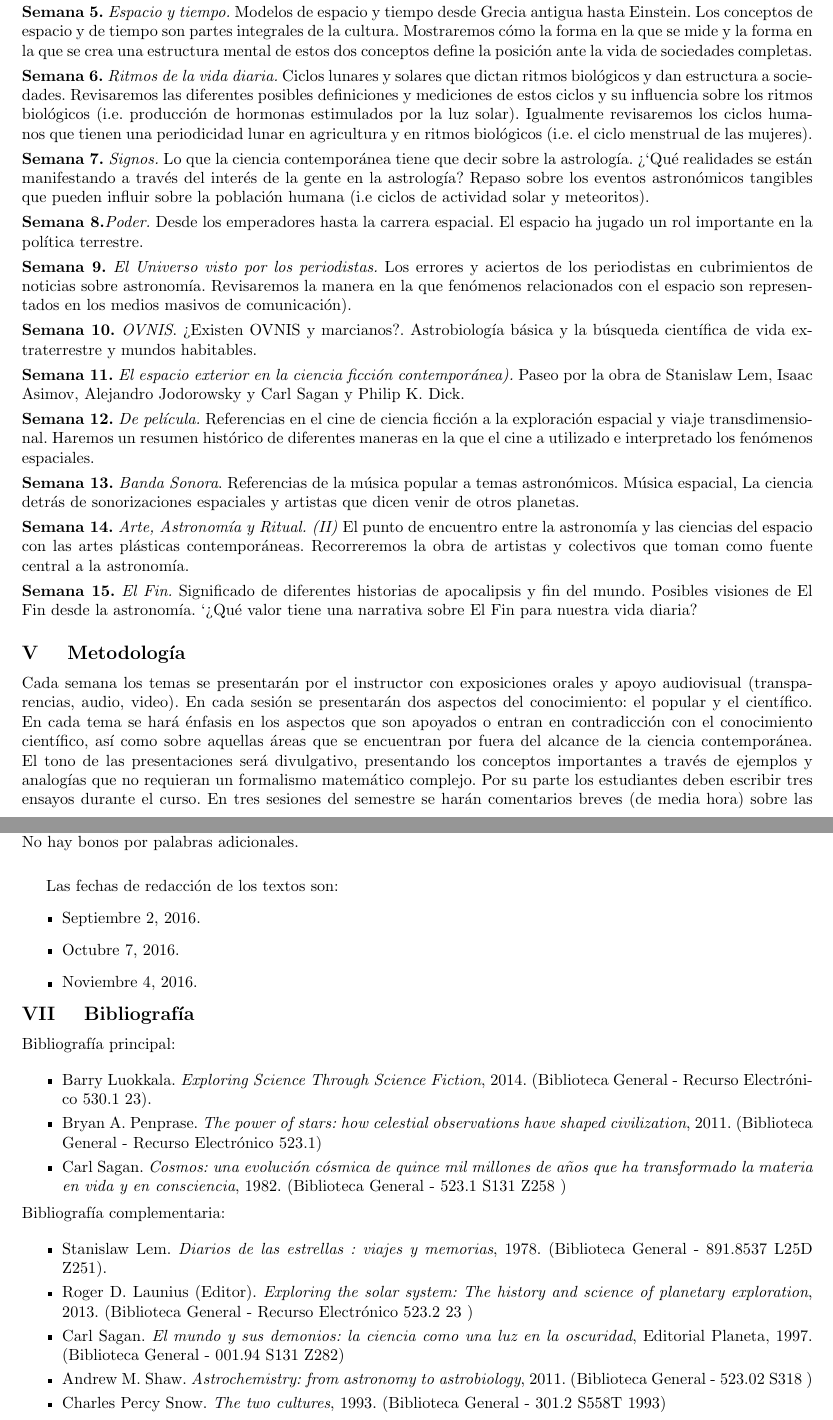
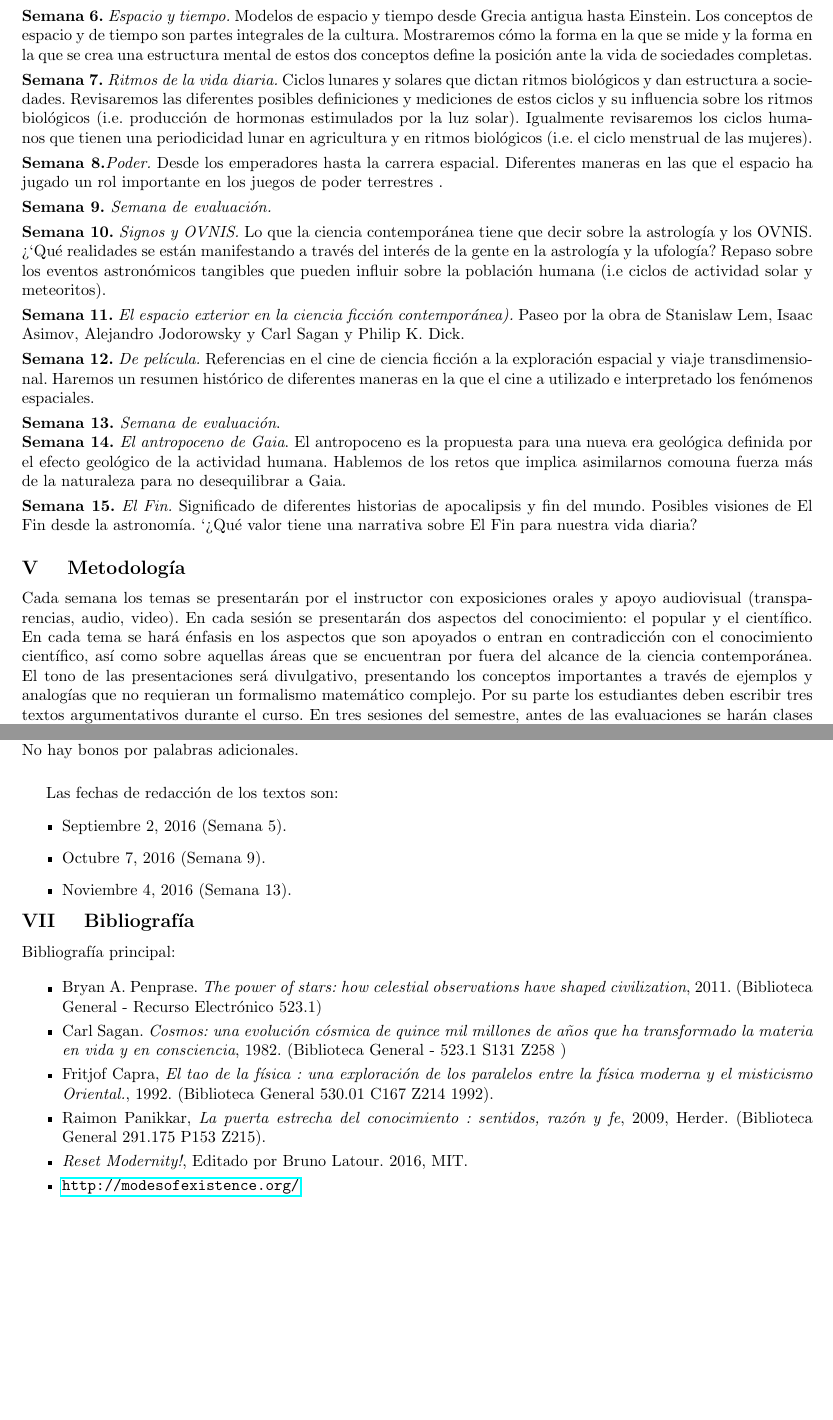
Before and after one commit to forero/AstronomiaPopular, a LaTeX document (syllabus/ProgramaCBU_AstronomiaPopular.tex): two parts of pages 3 and 4 of 4, joined at a grey line, cut so that both start at the same text, the shorter picture padded with empty space. Compiled offline with pdfLaTeX; the source files are stored in an older character set and shown here as Unicode.

Commit message:
programa 201620

```diff
--- a/syllabus/ProgramaCBU_AstronomiaPopular.tex
+++ b/syllabus/ProgramaCBU_AstronomiaPopular.tex
@@ -152,14 +152,17 @@ el ritual religioso en los últimos tres mil años de historia
 global. Haremos énfasis en las representaciones de religiones
 solares, como el cristianismo.
 
-\noindent\textbf{\textsc{Semana 5.}} \textit{Espacio y tiempo.} Modelos de
+\noindent\textbf{\textsc{Semana 5.}} \textit{Semana de
+  evaluaci\'on.} \\[-0.3cm]
+
+\noindent\textbf{\textsc{Semana 6.}} \textit{Espacio y tiempo.} Modelos de
 espacio y tiempo desde Grecia antigua hasta Einstein. Los conceptos de
 espacio y de tiempo son partes integrales de la cultura.
 Mostraremos c\'omo la forma en la que se mide y la forma en la que se
 crea una estructura mental de estos dos conceptos define la
 posici\'on ante la vida de sociedades completas. \\[-0.3cm]
 
-\noindent\textbf{\textsc{Semana 6.}} \textit{Ritmos de la vida diaria.} Ciclos
+\noindent\textbf{\textsc{Semana 7.}} \textit{Ritmos de la vida diaria.} Ciclos
 lunares y solares que dictan ritmos biol\'ogicos y
 dan estructura a sociedades.
 Revisaremos las diferentes posibles definiciones y mediciones de
@@ -171,29 +174,22 @@ lunar en agricultura y en ritmos biol\'ogicos (i.e. el ciclo menstrual
 de las mujeres). \\ [-0.3cm]
 
 
-\noindent\textbf{\textsc{Semana 7.}} \textit{Signos.} Lo que la ciencia
-contempor\'anea tiene que decir sobre la astrolog\'ia.
-¿`Qué realidades se est\'an manifestando a trav\'es del inter\'es de la gente
-en la astrolog\'ia? Repaso sobre los eventos astron\'omicos tangibles
-que pueden influir sobre la poblaci\'on humana (i.e ciclos de
-actividad solar y meteoritos).\\[-0.3cm]
 
 \noindent\textbf{\textsc{Semana 8.}}\textit{Poder.} Desde
-los emperadores hasta la carrera espacial. El espacio ha jugado un rol
-importante en la pol\'itica terrestre. \\[-0.3cm]
+los emperadores hasta la carrera espacial. Diferentes maneras en las
+que el espacio ha jugado un rol importante en los juegos de poder
+terrestres . \\[-0.3cm]
 
-\noindent\textbf{\textsc{Semana 9.}} \textit{El Universo visto por los
-periodistas.} Los errores y aciertos de los periodistas en
-cubrimientos de noticias sobre astronom\'ia.
-Revisaremos la manera en la que fen\'omenos relacionados con el
-espacio son representados en los medios masivos de
-comunicaci\'on). \\[-0.3cm]
+\noindent\textbf{\textsc{Semana 9.}} \textit{Semana de
+  evaluaci\'on.} \\[-0.3cm]
 
+\noindent\textbf{\textsc{Semana 10.}} \textit{Signos y OVNIS.} Lo que la ciencia
+contempor\'anea tiene que decir sobre la astrolog\'ia y los OVNIS.
+¿`Qué realidades se est\'an manifestando a trav\'es del inter\'es de la gente
+en la astrolog\'ia y la ufolog\'ia? Repaso sobre los eventos
+astron\'omicos tangibles que pueden influir sobre la poblaci\'on
+humana (i.e ciclos de actividad solar y meteoritos).\\[-0.3cm]
 
-\noindent\textbf{\textsc{Semana 10.}} \textit{OVNIS}. ?`Existen OVNIS y
-marcianos?. Astrobiolog\'ia b\'asica y la b\'usqueda cient\'ifica de
-vida  extraterrestre y mundos habitables.
-\\[-0.3cm]
 
 \noindent\textbf{\textsc{Semana 11.}} \textit{El espacio exterior en la
 ciencia ficci\'on contempor\'anea).} Paseo por la obra de Stanislaw Lem,
@@ -207,17 +203,14 @@ Haremos un resumen hist\'orico de diferentes maneras en la que el cine
 a utilizado e interpretado los fen\'omenos espaciales.
 \\[-0.3cm]
 
-\noindent\textbf{\textsc{Semana 13.}} \textit{Banda Sonora}. Referencias de la
-m\'usica popular a temas astron\'omicos. M\'usica espacial, La ciencia
-detr\'as de sonorizaciones espaciales y  artistas que dicen venir de
-otros planetas. \\[-0.3cm]
+\noindent\textbf{\textsc{Semana 13.}} \textit{Semana de
+  evaluaci\'on}.
 
-
-\noindent\textbf{\textsc{Semana 14.}} \textit{Arte, Astronom\'ia y
-  Ritual. (II)} El punto de encuentro entre la astronom\'ia y las
-ciencias del espacio con las artes pl\'asticas contempor\'aneas.
-Recorreremos la obra de artistas y colectivos que toman como fuente
-central a la astronom\'ia.
+\noindent\textbf{\textsc{Semana 14.}} \textit{El antropoceno de
+  Gaia}. El antropoceno es la propuesta para una nueva era geol\'ogica
+definida por el efecto geol\'ogico de la actividad humana. Hablemos de
+los retos que implica asimilarnos comouna fuerza m\'as de la naturaleza para no
+desequilibrar a Gaia.
 \\[-0.3cm]
 
 \noindent\textbf{\textsc{Semana 15.}} \textit{El Fin.}
@@ -240,8 +233,6 @@ aquellas \'areas que se encuentran por fuera del alcance de la ciencia
 contempor\'anea. El tono de las presentaciones ser\'a divulgativo,
 presentando los conceptos importantes a trav\'es
 de ejemplos y analog\'ias que no requieran un formalismo matem\'atico
-complejo. Por su parte los estudiantes deben escribir tres ensayos
-durante el curso. En tres sesiones del semestre se har\'an comentarios breves
-(de media hora) sobre las entregas de los estudiantes. Por fuera de
-clase se dar\'a una retroalimentaci\'on detallada por escrito a cada  ensayo.
-\\[0.1cm]
+complejo. Por su parte los estudiantes deben escribir tres textos
+argumentativos durante el curso. En tres sesiones del semestre, antes
+de las evaluaciones se har\'an clases sobre m\'etodos de lectura y
@@ -280,9 +274,9 @@ No hay bonos por palabras adicionales.
 
 Las fechas de redacci\'on de los textos son:
 \begin{itemize}
-\item Septiembre 2, 2016.
-\item Octubre 7, 2016.
-\item Noviembre 4, 2016.
+\item Septiembre 2, 2016 (Semana 5).
+\item Octubre 7, 2016 (Semana 9).
+\item Noviembre 4, 2016 (Semana 13).
 \end{itemize}
 
 \stepcounter{mysection}
@@ -290,12 +284,9 @@ Las fechas de redacci\'on de los textos son:
 
 %Indicar los libros y la documentacion guia.
 
-
 \noindent\normalsize Bibliograf\'ia principal:
 
 \begin{itemize}
-\item Barry Luokkala. \textit{Exploring Science Through Science
-  Fiction}, 2014. (Biblioteca General - Recurso Electr\'onico 530.1 23).\\[-0.6cm]
 \item Bryan A. Penprase. \textit{The power of stars: how celestial
   observations have shaped civilization}, 2011. (Biblioteca General -
   Recurso Electr\'onico 523.1) \\[-0.6cm]
@@ -303,24 +294,16 @@ Las fechas de redacci\'on de los textos son:
   millones de a\~nos que ha transformado la materia en vida y en
   consciencia}, 1982. (Biblioteca General -
   523.1 S131 Z258 )\\[-0.6cm]
-\end{itemize}
-
-\noindent\normalsize Bibliograf\'ia complementaria:
-
-
-\begin{itemize}
-\item Stanislaw Lem. \textit{Diarios de las estrellas : viajes y
-  memorias}, 1978. (Biblioteca General - 891.8537 L25D Z251). \\[-0.6cm]
-\item Roger D. Launius (Editor). \textit{Exploring the solar system:
-  The history and science of planetary exploration},
-  2013. (Biblioteca General - Recurso Electr\'onico 523.2 23 )\\[-0.6cm]
-\item Carl Sagan. \textit{El mundo y sus demonios: la ciencia
-  como una luz en la oscuridad}, Editorial Planeta,
-  1997. (Biblioteca General - 001.94 S131 Z282) \\[-0.6cm]
-\item Andrew M. Shaw. \textit{Astrochemistry: from astronomy to astrobiology}, 2011. (Biblioteca General -  523.02 S318 )\\[-0.6cm]
-\item Charles Percy Snow. \textit{The two cultures},
-  1993. (Biblioteca General - 301.2 S558T 1993)\\[-0.6cm]
+\item Fritjof Capra, \textit{El tao de la física : una exploración de
+  los paralelos entre la física moderna y el misticismo Oriental.},
+  1992. (Biblioteca General 530.01 C167 Z214 1992).\\[-0.6cm]
+\item Raimon Panikkar, \textit{La puerta estrecha del conocimiento :
+  sentidos, raz\'on y fe}, 2009, Herder. (Biblioteca General 291.175
+  P153 Z215). \\[-0.6cm]
+\item \textit{Reset Modernity!}, Editado por Bruno Latour. 2016, MIT.\\[-0.6cm]
+\item \url{http://modesofexistence.org/}
 \end{itemize}
 
 
+
 \end{document}
```
Also changed, not shown: syllabus/ProgramaCBU_AstronomiaPopular.pdf, syllabus/ProgramaCBU_AstronomiaPopular.tex (17 more changed lines).
